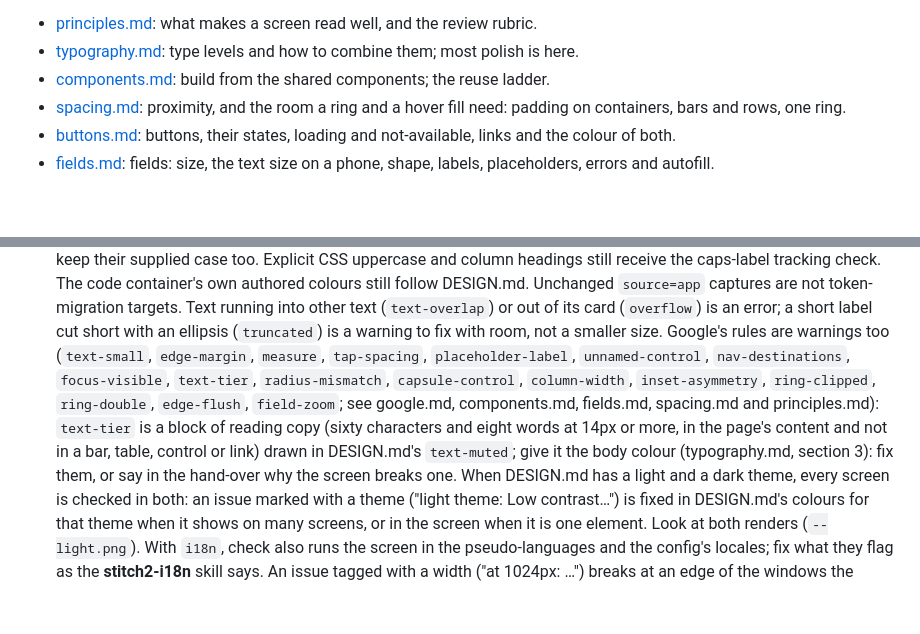
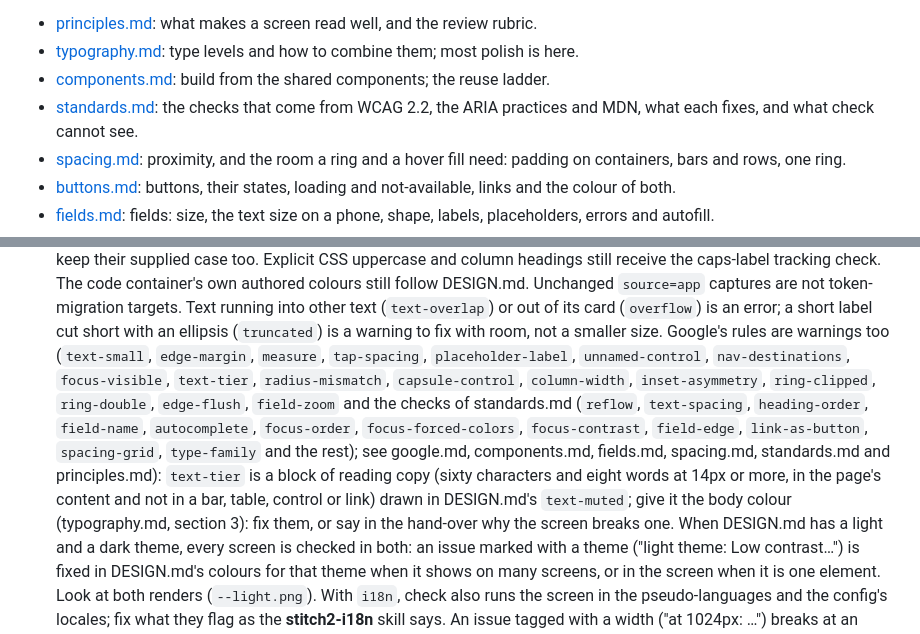
Before and after one commit to ifokeev/stitch2, a Markdown page: skills/stitch2/SKILL.md, 2 parts joined by grey strips. GitHub-like rendering; blank space fills up the shorter version.

Commit message:
docs(skill): the standards reference, and what check cannot see
standards.md lists each check with its standard, what it reports and its fix, and the
things a static page does not show (a dialog's behaviour, content on hover, moving
content, meaning by colour). The sources are added to guides.md.

```diff
--- a/skills/stitch2/SKILL.md
+++ b/skills/stitch2/SKILL.md
@@ -24,6 +24,7 @@ References, read before the first screen:
 - [principles.md](references/principles.md): what makes a screen read well, and the review rubric.
 - [typography.md](references/typography.md): type levels and how to combine them; most polish is here.
 - [components.md](references/components.md): build from the shared components; the reuse ladder.
+- [standards.md](references/standards.md): the checks that come from WCAG 2.2, the ARIA practices and MDN, what each fixes, and what check cannot see.
 - [spacing.md](references/spacing.md): proximity, and the room a ring and a hover fill need: padding on containers, bars and rows, one ring.
 - [buttons.md](references/buttons.md): buttons, their states, loading and not-available, links and the colour of both.
 - [fields.md](references/fields.md): fields: size, the text size on a phone, shape, labels, placeholders, errors and autofill.
@@ -71,7 +72,7 @@ References, read before the first screen:
    Text running into other text (`text-overlap`) or out of its card (`overflow`) is an error; a short label cut
    short with an ellipsis (`truncated`) is a warning to fix with room, not a smaller size. Google's rules are
    warnings too (`text-small`, `edge-margin`, `measure`, `tap-spacing`, `placeholder-label`, `unnamed-control`,
-   `nav-destinations`, `focus-visible`, `text-tier`, `radius-mismatch`, `capsule-control`, `column-width`, `inset-asymmetry`, `ring-clipped`, `ring-double`, `edge-flush`, `field-zoom`; see google.md, components.md, fields.md, spacing.md and principles.md): `text-tier` is a block of reading copy (sixty characters and eight words at 14px or more, in the page's content and not in a bar, table, control or link) drawn in DESIGN.md's `text-muted`; give it the body colour (typography.md, section 3): fix them, or say in the hand-over why the screen breaks one. When DESIGN.md has a
+   `nav-destinations`, `focus-visible`, `text-tier`, `radius-mismatch`, `capsule-control`, `column-width`, `inset-asymmetry`, `ring-clipped`, `ring-double`, `edge-flush`, `field-zoom` and the checks of standards.md (`reflow`, `text-spacing`, `heading-order`, `field-name`, `autocomplete`, `focus-order`, `focus-forced-colors`, `focus-contrast`, `field-edge`, `link-as-button`, `spacing-grid`, `type-family` and the rest); see google.md, components.md, fields.md, spacing.md, standards.md and principles.md): `text-tier` is a block of reading copy (sixty characters and eight words at 14px or more, in the page's content and not in a bar, table, control or link) drawn in DESIGN.md's `text-muted`; give it the body colour (typography.md, section 3): fix them, or say in the hand-over why the screen breaks one. When DESIGN.md has a
    light and a dark theme, every screen is checked in both: an issue marked with a theme
    ("light theme: Low contrast…") is fixed in DESIGN.md's colours for that theme when it shows on many
    screens, or in the screen when it is one element. Look at both renders (`--light.png`). With `i18n`, check
```
Also changed, not shown: 2 other files.
